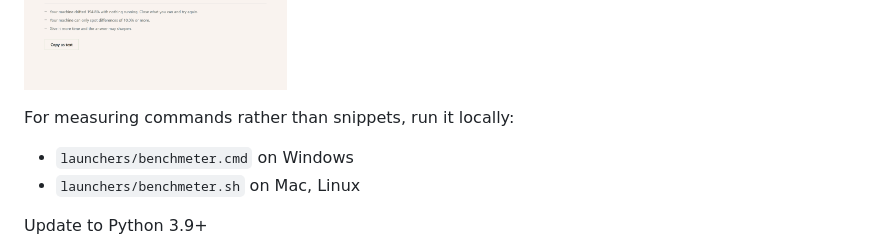
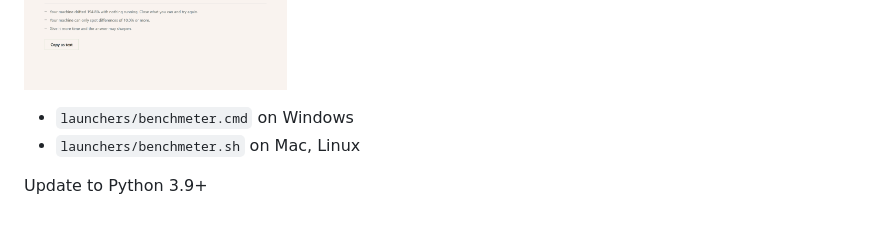
Before and after one commit to XeminoL/benchmeter, a Markdown page: README.md, the part around the change. Rendered like a GitHub page; blank space fills up the shorter version.

Commit message:
Drop a line left dangling by the previous edit

```diff
--- a/README.md
+++ b/README.md
@@ -5,8 +5,6 @@ Measured the conventional way, all repetitions of A then all of B with means com
 Interleaving the variants within each round removes the attribution. Where the evidence is insufficient, no conclusion is reported.
 
 ![The interface after a run](docs/screenshot-light.png)
-
-For measuring commands rather than snippets, run it locally:
 
 - `launchers/benchmeter.cmd` on Windows
 - `launchers/benchmeter.sh` on Mac, Linux
```
